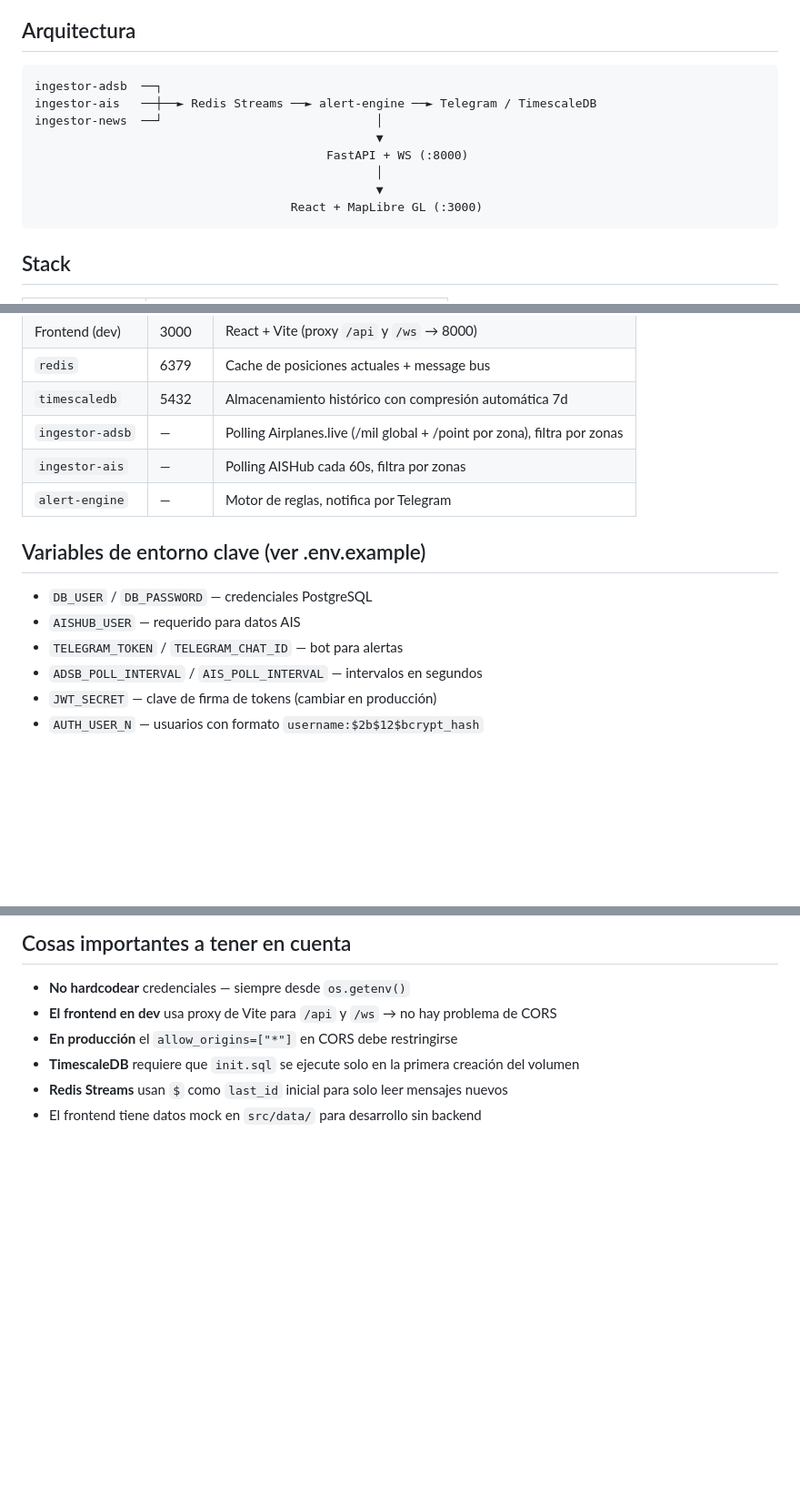
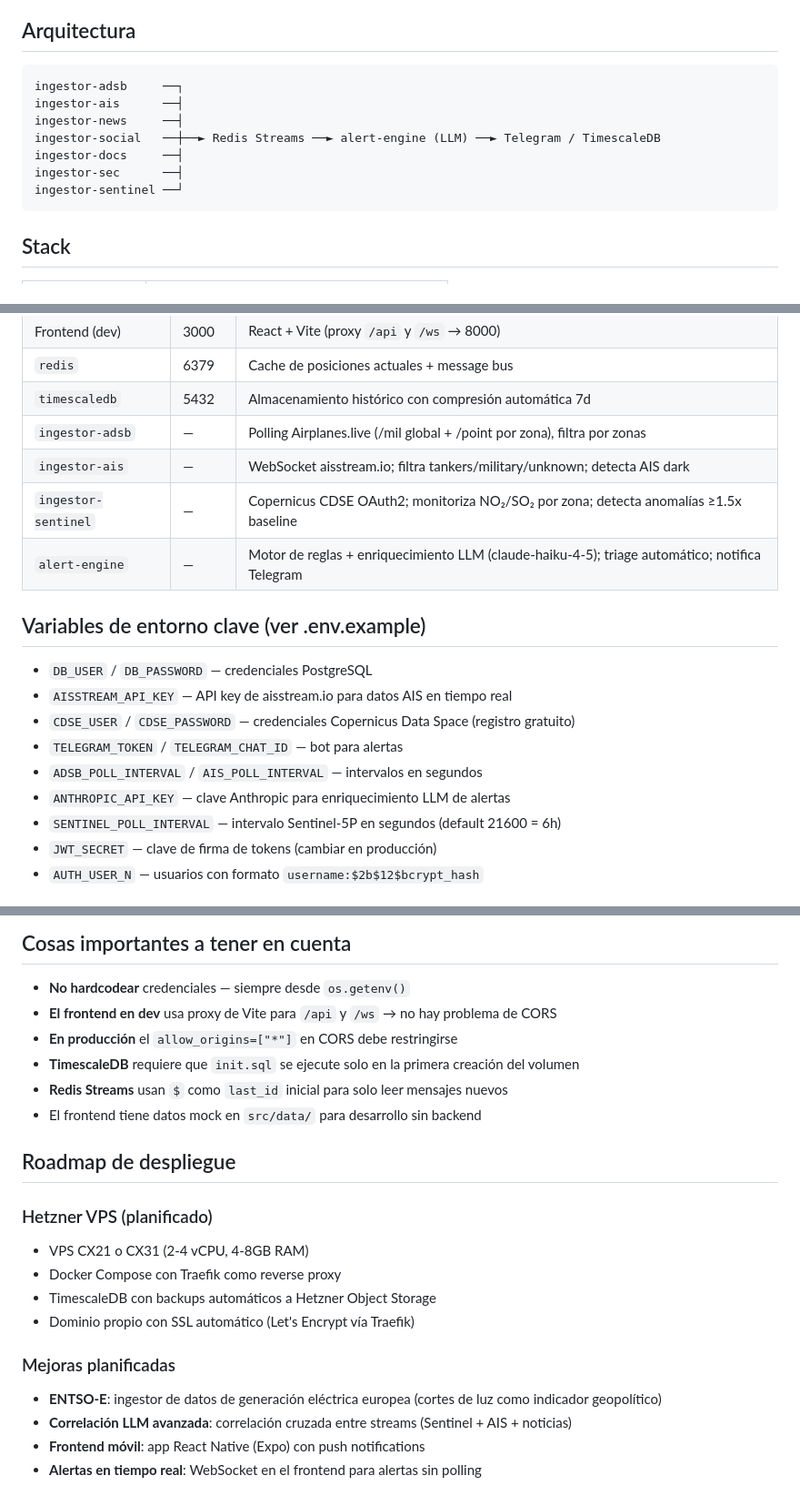
Before and after one commit to QleverAI/Qilin, a Markdown page: CLAUDE.md, 3 parts joined by grey strips. Shown at 91% size. Drawn GitHub-style; blank space fills up the shorter version.

Commit message:
docs(claude): update architecture, services, env vars, and roadmap to reflect current state

````diff
--- a/CLAUDE.md
+++ b/CLAUDE.md
@@ -7,14 +7,13 @@ Plataforma de inteligencia geopolítica en tiempo real. Agrega y correlaciona da
 ## Arquitectura
 
 ```
-ingestor-adsb  ──┐
-ingestor-ais   ──┼──► Redis Streams ──► alert-engine ──► Telegram / TimescaleDB
-ingestor-news  ──┘                              │
-                                                ▼
-                                         FastAPI + WS (:8000)
-                                                │
-                                                ▼
-                                    React + MapLibre GL (:3000)
+ingestor-adsb     ──┐
+ingestor-ais      ──┤
+ingestor-news     ──┤
+ingestor-social   ──┼──► Redis Streams ──► alert-engine (LLM) ──► Telegram / TimescaleDB
+ingestor-docs     ──┤
+ingestor-sec      ──┤
+ingestor-sentinel ──┘
 ```
 
 ## Stack
@@ -71,15 +70,19 @@ npm run build
 | `redis` | 6379 | Cache de posiciones actuales + message bus |
 | `timescaledb` | 5432 | Almacenamiento histórico con compresión automática 7d |
 | `ingestor-adsb` | — | Polling Airplanes.live (/mil global + /point por zona), filtra por zonas |
-| `ingestor-ais` | — | Polling AISHub cada 60s, filtra por zonas |
-| `alert-engine` | — | Motor de reglas, notifica por Telegram |
+| `ingestor-ais` | — | WebSocket aisstream.io; filtra tankers/military/unknown; detecta AIS dark |
+| `ingestor-sentinel` | — | Copernicus CDSE OAuth2; monitoriza NO₂/SO₂ por zona; detecta anomalías ≥1.5x baseline |
+| `alert-engine` | — | Motor de reglas + enriquecimiento LLM (claude-haiku-4-5); triage automático; notifica Telegram |
 
 ## Variables de entorno clave (ver .env.example)
 
 - `DB_USER` / `DB_PASSWORD` — credenciales PostgreSQL
-- `AISHUB_USER` — requerido para datos AIS
+- `AISSTREAM_API_KEY` — API key de aisstream.io para datos AIS en tiempo real
+- `CDSE_USER` / `CDSE_PASSWORD` — credenciales Copernicus Data Space (registro gratuito)
 - `TELEGRAM_TOKEN` / `TELEGRAM_CHAT_ID` — bot para alertas
 - `ADSB_POLL_INTERVAL` / `AIS_POLL_INTERVAL` — intervalos en segundos
+- `ANTHROPIC_API_KEY` — clave Anthropic para enriquecimiento LLM de alertas
+- `SENTINEL_POLL_INTERVAL` — intervalo Sentinel-5P en segundos (default 21600 = 6h)
 - `JWT_SECRET` — clave de firma de tokens (cambiar en producción)
 - `AUTH_USER_N` — usuarios con formato `username:$2b$12$bcrypt_hash`
 
@@ -142,3 +145,17 @@ Anti-spam: cooldown de 1h por regla+zona. Ventana de correlación: 6h.
 - **TimescaleDB** requiere que `init.sql` se ejecute solo en la primera creación del volumen
 - **Redis Streams** usan `$` como `last_id` inicial para solo leer mensajes nuevos
 - El frontend tiene datos mock en `src/data/` para desarrollo sin backend
+
+## Roadmap de despliegue
+
+### Hetzner VPS (planificado)
+- VPS CX21 o CX31 (2-4 vCPU, 4-8GB RAM)
+- Docker Compose con Traefik como reverse proxy
+- TimescaleDB con backups automáticos a Hetzner Object Storage
+- Dominio propio con SSL automático (Let's Encrypt vía Traefik)
+
+### Mejoras planificadas
+- **ENTSO-E**: ingestor de datos de generación eléctrica europea (cortes de luz como indicador geopolítico)
+- **Correlación LLM avanzada**: correlación cruzada entre streams (Sentinel + AIS + noticias)
+- **Frontend móvil**: app React Native (Expo) con push notifications
+- **Alertas en tiempo real**: WebSocket en el frontend para alertas sin polling
````
